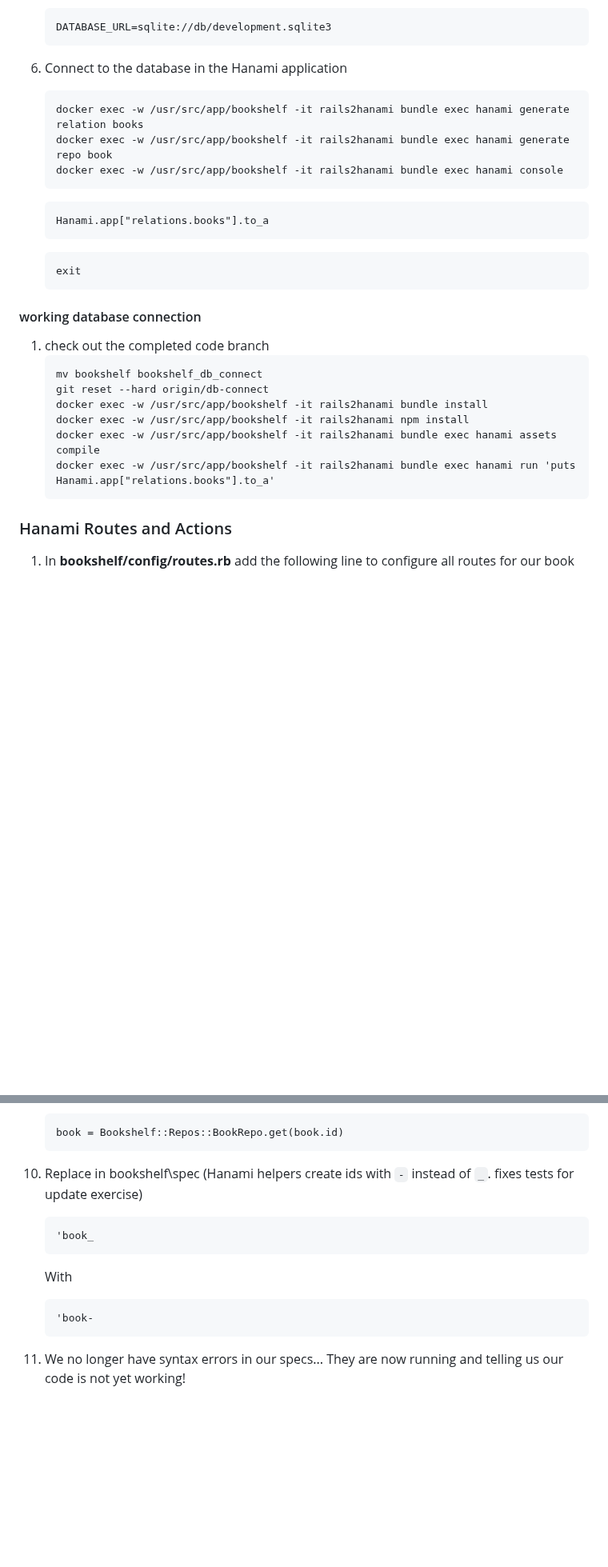
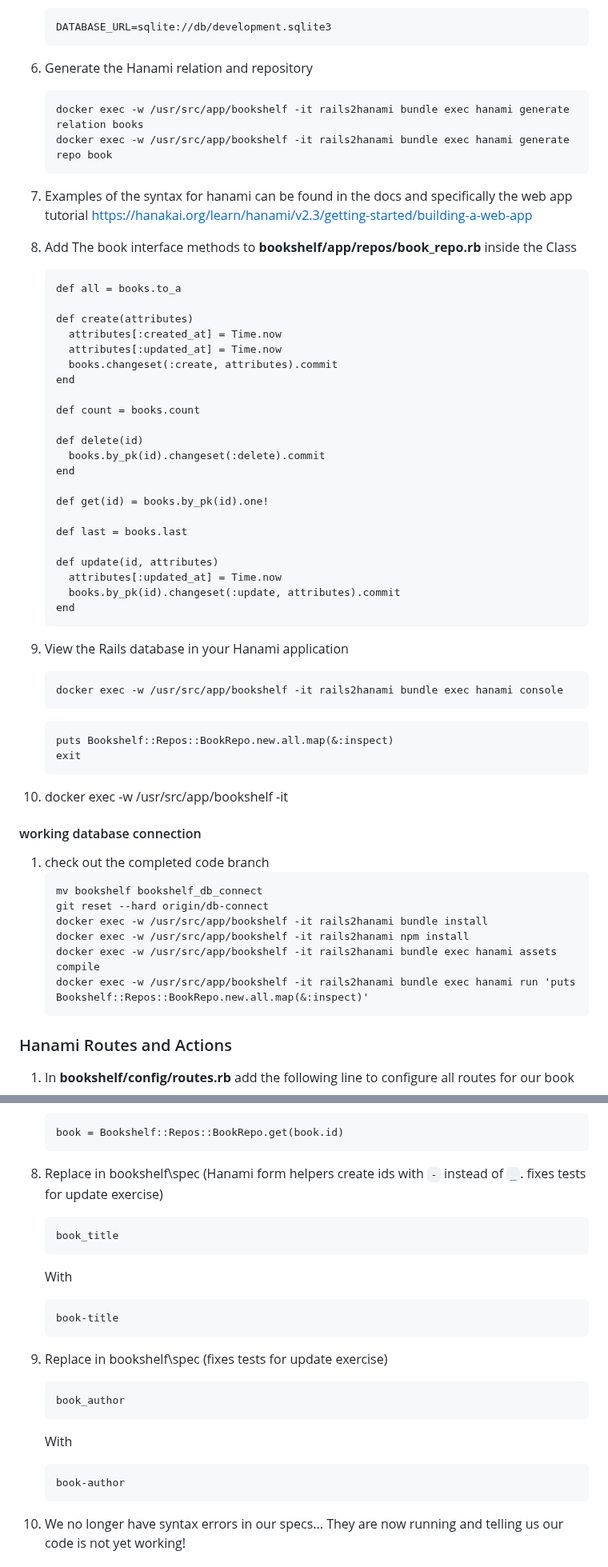
Before and after one commit to carolyncole/rails_to_hanami, a Markdown page: commands-to-copy.md, 2 parts joined by grey strips. Shown at 80% size. GitHub-like rendering; blank space fills up the shorter version.

Commit message:
Re-organize where the repo gets setup

````diff
--- a/commands-to-copy.md
+++ b/commands-to-copy.md
@@ -69,20 +69,51 @@
    DATABASE_URL=sqlite://db/development.sqlite3
    ```
 
-1. Connect to the database in the Hanami application
+1. Generate the Hanami relation and repository
    ```
    docker exec -w /usr/src/app/bookshelf -it rails2hanami bundle exec hanami generate relation books
    docker exec -w /usr/src/app/bookshelf -it rails2hanami bundle exec hanami generate repo book
+   ```
+
+1. Examples of the syntax for hanami can be found in the docs and specifically the web app tutorial https://hanakai.org/learn/hanami/v2.3/getting-started/building-a-web-app
+
+1. Add The book interface methods to **bookshelf/app/repos/book_repo.rb** inside the Class
+   ```
+   def all = books.to_a
+
+   def create(attributes)
+     attributes[:created_at] = Time.now
+     attributes[:updated_at] = Time.now
+     books.changeset(:create, attributes).commit
+   end
+
+   def count = books.count
+
+   def delete(id)
+     books.by_pk(id).changeset(:delete).commit
+   end
+
+   def get(id) = books.by_pk(id).one!
+
+   def last = books.last
+
+   def update(id, attributes)
+     attributes[:updated_at] = Time.now
+     books.by_pk(id).changeset(:update, attributes).commit
+   end
+   ```
+
+1. View the Rails database in your Hanami application
+   ```
    docker exec -w /usr/src/app/bookshelf -it rails2hanami bundle exec hanami console
    ```
 
    ```
-   Hanami.app["relations.books"].to_a
+   puts Bookshelf::Repos::BookRepo.new.all.map(&:inspect)
+   exit
    ```
 
-   ```
-   exit
-   ```
+1. docker exec -w /usr/src/app/bookshelf -it
 
 #### working database connection
 
@@ -93,7 +124,7 @@
    docker exec -w /usr/src/app/bookshelf -it rails2hanami bundle install
    docker exec -w /usr/src/app/bookshelf -it rails2hanami npm install
    docker exec -w /usr/src/app/bookshelf -it rails2hanami bundle exec hanami assets compile
-   docker exec -w /usr/src/app/bookshelf -it rails2hanami bundle exec hanami run 'puts Hanami.app["relations.books"].to_a'
+   docker exec -w /usr/src/app/bookshelf -it rails2hanami bundle exec hanami run 'puts Bookshelf::Repos::BookRepo.new.all.map(&:inspect)'
    ```
 
 ### Hanami Routes and Actions
@@ -217,13 +227,22 @@
    book = Bookshelf::Repos::BookRepo.get(book.id)
    ```
 
-1. Replace in bookshelf\spec (Hanami helpers create ids with `-` instead of `_`. fixes tests for update exercise)
+1. Replace in bookshelf\spec (Hanami form helpers create ids with `-` instead of `_`. fixes tests for update exercise)
    ```
-   'book_
+   book_title
    ```
    With
    ```
-   'book-
+   book-title
+   ```
+
+1. Replace in bookshelf\spec (fixes tests for update exercise)
+   ```
+   book_author
+   ```
+   With
+   ```
+   book-author
    ```
 
 1. We no longer have syntax errors in our specs...  They are now running and telling us our code is not yet working!
````
Also changed, not shown: other parts of commands-to-copy.md (+3 -24 lines).
